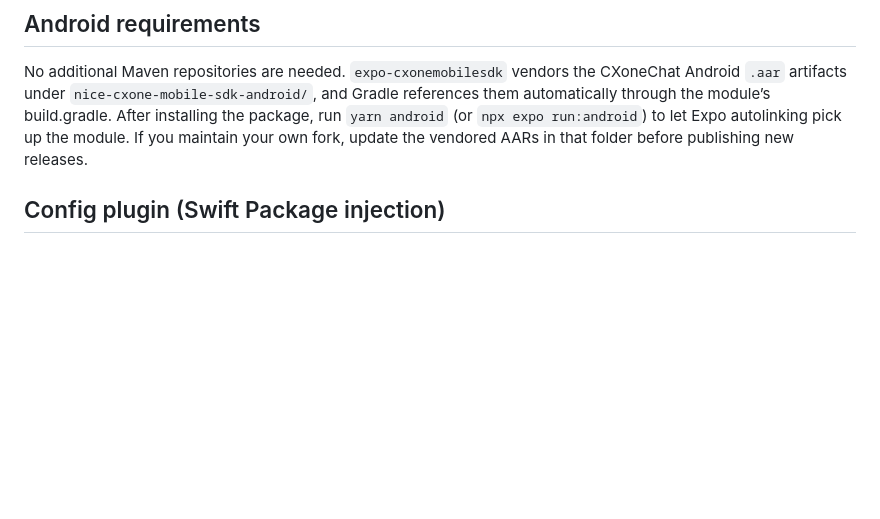
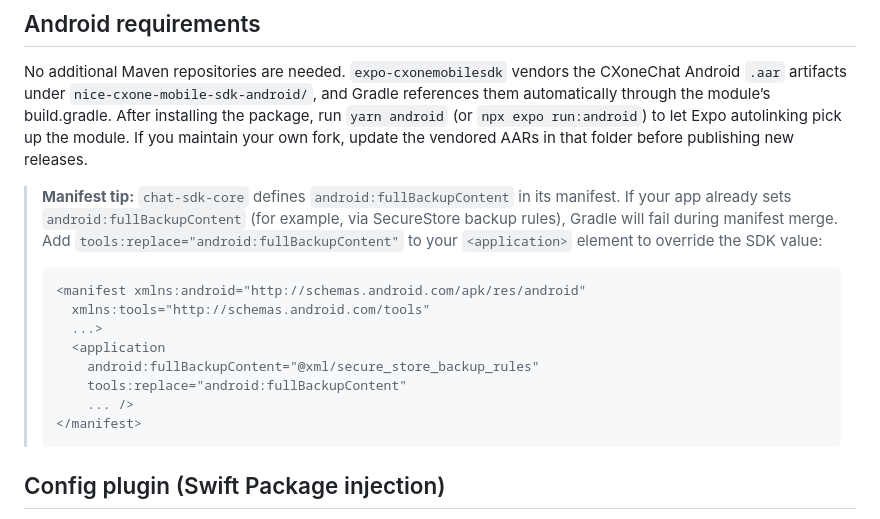
Before and after one commit to rizwan92/expo-cxonemobilesdk, a Markdown page: docs/setup.md, the part around the change. Rendered like a GitHub page; blank space fills up the shorter version.

````diff
--- a/docs/setup.md
+++ b/docs/setup.md
@@ -25,6 +25,19 @@ The module requires Expo Modules infrastructure (already present in Expo project
 ## Android requirements
 
 No additional Maven repositories are needed. `expo-cxonemobilesdk` vendors the CXoneChat Android `.aar` artifacts under `nice-cxone-mobile-sdk-android/`, and Gradle references them automatically through the module’s build.gradle. After installing the package, run `yarn android` (or `npx expo run:android`) to let Expo autolinking pick up the module. If you maintain your own fork, update the vendored AARs in that folder before publishing new releases.
+
+> **Manifest tip:** `chat-sdk-core` defines `android:fullBackupContent` in its manifest. If your app already sets `android:fullBackupContent` (for example, via SecureStore backup rules), Gradle will fail during manifest merge. Add `tools:replace="android:fullBackupContent"` to your `<application>` element to override the SDK value:
+>
+> ```xml
+> <manifest xmlns:android="http://schemas.android.com/apk/res/android"
+>   xmlns:tools="http://schemas.android.com/tools"
+>   ...>
+>   <application
+>     android:fullBackupContent="@xml/secure_store_backup_rules"
+>     tools:replace="android:fullBackupContent"
+>     ... />
+> </manifest>
+> ```
 
 ## Config plugin (Swift Package injection)
 
````
Also changed, not shown: README.md (+1 -0 lines).
